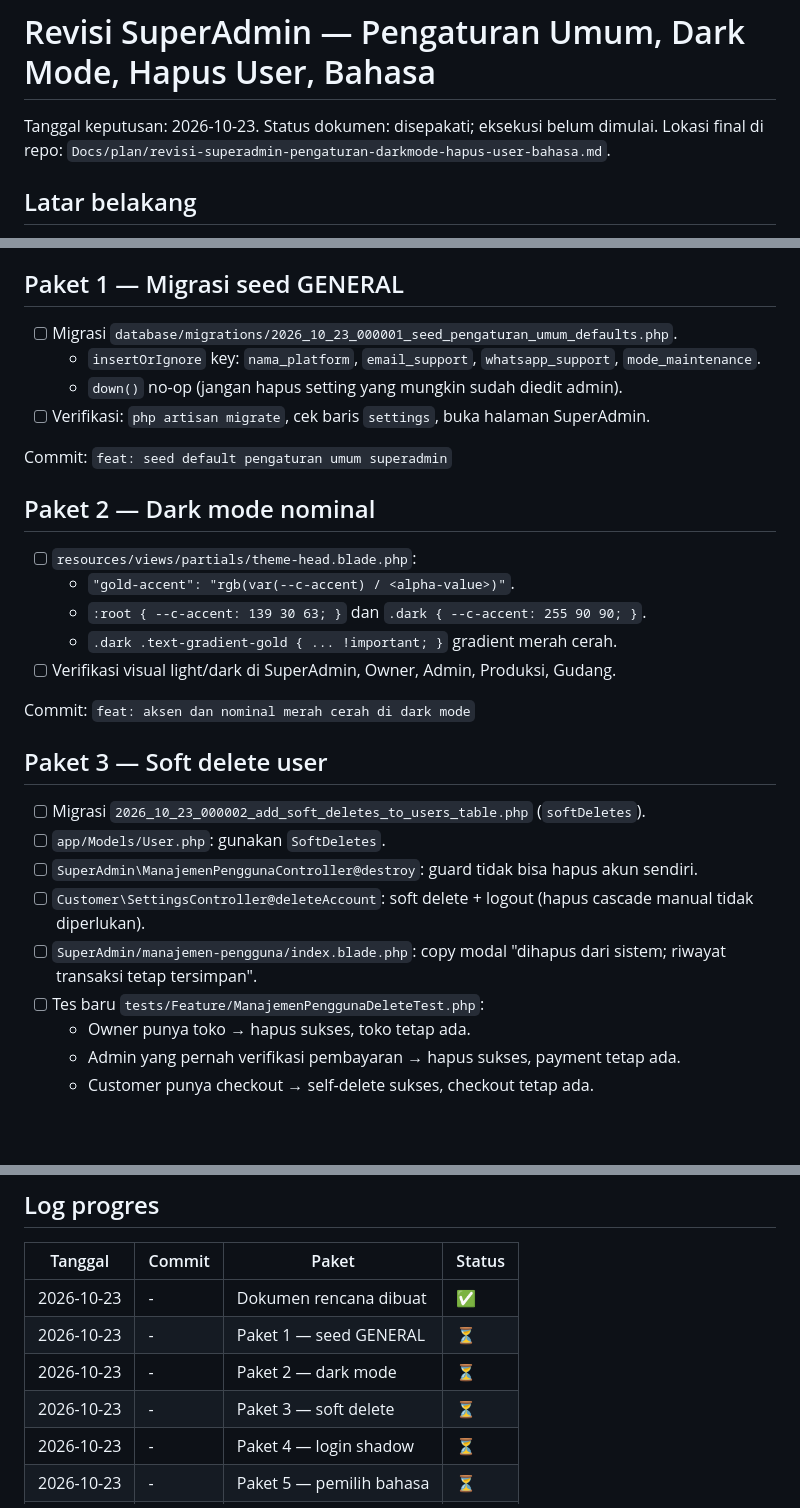
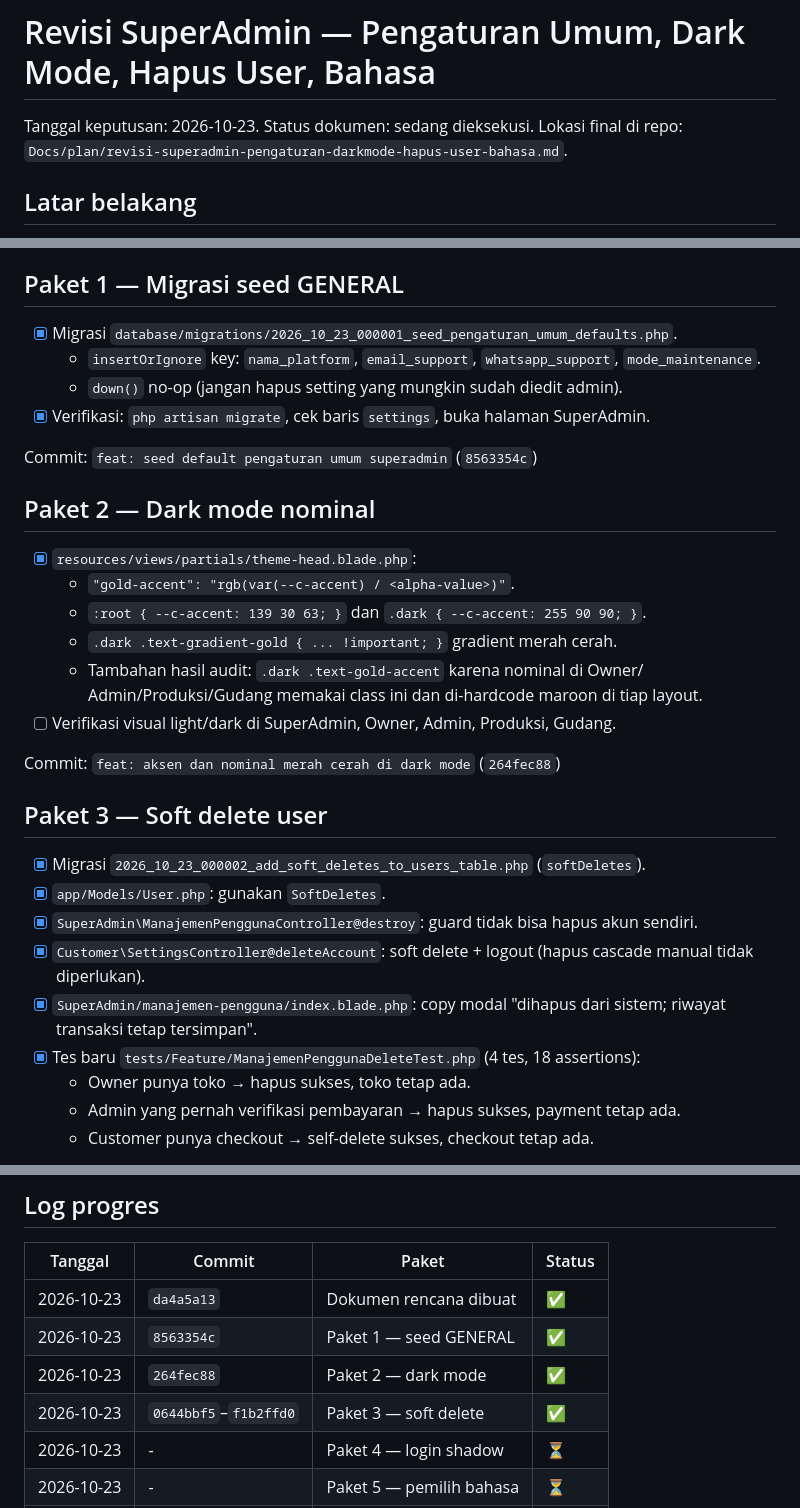
Before and after one commit to bimaasa-05/Fashion-Raliva, a Markdown page: Docs/plan/revisi-superadmin-pengaturan-darkmode-hapus-user-bahasa.md, 3 parts joined by grey strips. Drawn GitHub-style; blank space fills up the shorter version.

Commit message:
chore: catat progres paket 1-3

```diff
--- a/Docs/plan/revisi-superadmin-pengaturan-darkmode-hapus-user-bahasa.md
+++ b/Docs/plan/revisi-superadmin-pengaturan-darkmode-hapus-user-bahasa.md
@@ -1,7 +1,7 @@
 # Revisi SuperAdmin — Pengaturan Umum, Dark Mode, Hapus User, Bahasa
 
 Tanggal keputusan: 2026-10-23.
-Status dokumen: disepakati; eksekusi belum dimulai.
+Status dokumen: sedang dieksekusi.
 Lokasi final di repo: `Docs/plan/revisi-superadmin-pengaturan-darkmode-hapus-user-bahasa.md`.
 
 ## Latar belakang
@@ -50,33 +50,35 @@ Lokasi final di repo: `Docs/plan/revisi-superadmin-pengaturan-darkmode-hapus-use
 
 ## Paket 1 — Migrasi seed GENERAL
 
-- [ ] Migrasi `database/migrations/2026_10_23_000001_seed_pengaturan_umum_defaults.php`.
+- [x] Migrasi `database/migrations/2026_10_23_000001_seed_pengaturan_umum_defaults.php`.
   - `insertOrIgnore` key: `nama_platform`, `email_support`, `whatsapp_support`, `mode_maintenance`.
   - `down()` no-op (jangan hapus setting yang mungkin sudah diedit admin).
-- [ ] Verifikasi: `php artisan migrate`, cek baris `settings`, buka halaman SuperAdmin.
+- [x] Verifikasi: `php artisan migrate`, cek baris `settings`, buka halaman SuperAdmin.
 
-Commit: `feat: seed default pengaturan umum superadmin`
+Commit: `feat: seed default pengaturan umum superadmin` (`8563354c`)
 
 ## Paket 2 — Dark mode nominal
 
-- [ ] `resources/views/partials/theme-head.blade.php`:
+- [x] `resources/views/partials/theme-head.blade.php`:
   - `"gold-accent": "rgb(var(--c-accent) / <alpha-value>)"`.
   - `:root { --c-accent: 139 30 63; }` dan `.dark { --c-accent: 255 90 90; }`.
   - `.dark .text-gradient-gold { ... !important; }` gradient merah cerah.
+  - Tambahan hasil audit: `.dark .text-gold-accent` karena nominal di Owner/
+    Admin/Produksi/Gudang memakai class ini dan di-hardcode maroon di tiap layout.
 - [ ] Verifikasi visual light/dark di SuperAdmin, Owner, Admin, Produksi, Gudang.
 
-Commit: `feat: aksen dan nominal merah cerah di dark mode`
+Commit: `feat: aksen dan nominal merah cerah di dark mode` (`264fec88`)
 
 ## Paket 3 — Soft delete user
 
-- [ ] Migrasi `2026_10_23_000002_add_soft_deletes_to_users_table.php` (`softDeletes`).
-- [ ] `app/Models/User.php`: gunakan `SoftDeletes`.
-- [ ] `SuperAdmin\ManajemenPenggunaController@destroy`: guard tidak bisa hapus akun sendiri.
-- [ ] `Customer\SettingsController@deleteAccount`: soft delete + logout
+- [x] Migrasi `2026_10_23_000002_add_soft_deletes_to_users_table.php` (`softDeletes`).
+- [x] `app/Models/User.php`: gunakan `SoftDeletes`.
+- [x] `SuperAdmin\ManajemenPenggunaController@destroy`: guard tidak bisa hapus akun sendiri.
+- [x] `Customer\SettingsController@deleteAccount`: soft delete + logout
       (hapus cascade manual tidak diperlukan).
-- [ ] `SuperAdmin/manajemen-pengguna/index.blade.php`: copy modal
+- [x] `SuperAdmin/manajemen-pengguna/index.blade.php`: copy modal
       "dihapus dari sistem; riwayat transaksi tetap tersimpan".
-- [ ] Tes baru `tests/Feature/ManajemenPenggunaDeleteTest.php`:
+- [x] Tes baru `tests/Feature/ManajemenPenggunaDeleteTest.php` (4 tes, 18 assertions):
   - Owner punya toko → hapus sukses, toko tetap ada.
   - Admin yang pernah verifikasi pembayaran → hapus sukses, payment tetap ada.
   - Customer punya checkout → self-delete sukses, checkout tetap ada.
@@ -130,10 +132,10 @@ Commit:
 
 | Tanggal | Commit | Paket | Status |
 |---|---|---|---|
-| 2026-10-23 | - | Dokumen rencana dibuat | ✅ |
-| 2026-10-23 | - | Paket 1 — seed GENERAL | ⏳ |
-| 2026-10-23 | - | Paket 2 — dark mode | ⏳ |
-| 2026-10-23 | - | Paket 3 — soft delete | ⏳ |
+| 2026-10-23 | `da4a5a13` | Dokumen rencana dibuat | ✅ |
+| 2026-10-23 | `8563354c` | Paket 1 — seed GENERAL | ✅ |
+| 2026-10-23 | `264fec88` | Paket 2 — dark mode | ✅ |
+| 2026-10-23 | `0644bbf5`–`f1b2ffd0` | Paket 3 — soft delete | ✅ |
 | 2026-10-23 | - | Paket 4 — login shadow | ⏳ |
 | 2026-10-23 | - | Paket 5 — pemilih bahasa | ⏳ |
 | 2026-10-23 | - | Paket 6 — verifikasi | ⏳ |
```
